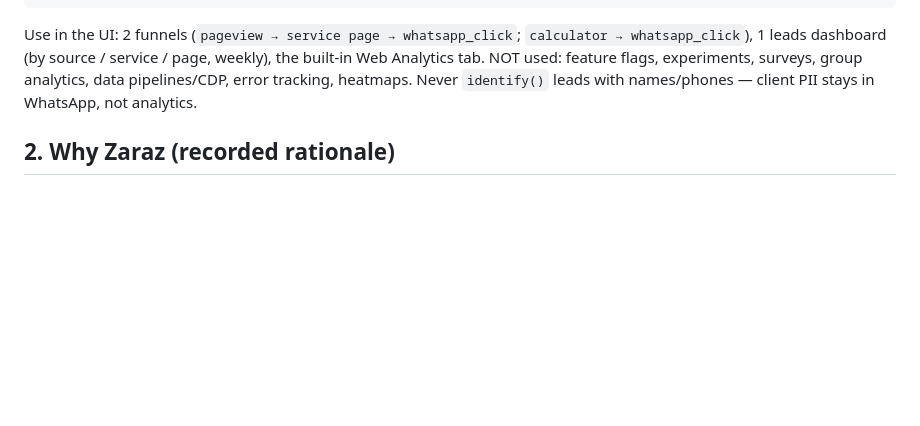
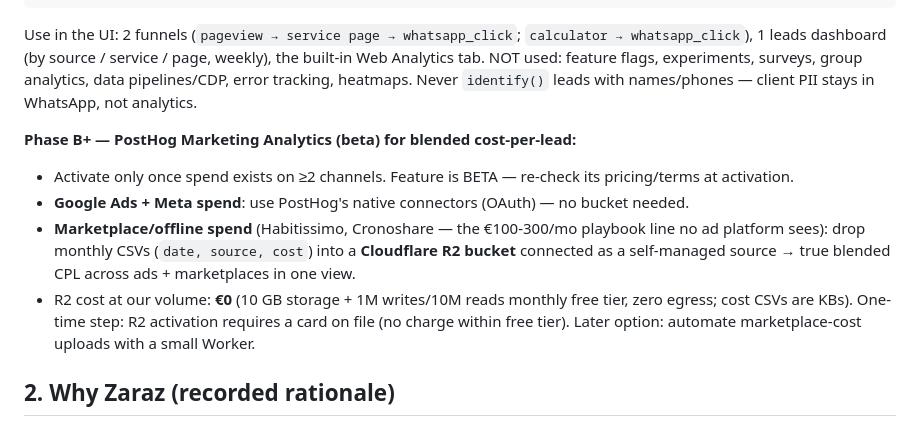
Before and after one commit to Fgregorio1/aleto-pintores, a Markdown page: docs/04-analytics-tracking.md, the part around the change. GitHub-like rendering; blank space fills up the shorter version.

Commit message:
docs/04: Phase B+ — PostHog Marketing Analytics with R2 for blended CPL
Native connectors for Google/Meta spend; Cloudflare R2 bucket (free tier,
~€0) as self-managed source for marketplace costs (Habitissimo/Cronoshare)
to get blended cost-per-lead. Beta feature — recheck pricing at activation.

Co-Authored-By: Claude Opus 4.8 (1M context) <noreply@anthropic.com>

```diff
--- a/docs/04-analytics-tracking.md
+++ b/docs/04-analytics-tracking.md
@@ -55,6 +55,12 @@ Snippet config:
 
 Use in the UI: 2 funnels (`pageview → service page → whatsapp_click`; `calculator → whatsapp_click`), 1 leads dashboard (by source / service / page, weekly), the built-in Web Analytics tab. NOT used: feature flags, experiments, surveys, group analytics, data pipelines/CDP, error tracking, heatmaps. Never `identify()` leads with names/phones — client PII stays in WhatsApp, not analytics.
 
+**Phase B+ — PostHog Marketing Analytics (beta) for blended cost-per-lead:**
+- Activate only once spend exists on ≥2 channels. Feature is BETA — re-check its pricing/terms at activation.
+- **Google Ads + Meta spend**: use PostHog's native connectors (OAuth) — no bucket needed.
+- **Marketplace/offline spend** (Habitissimo, Cronoshare — the €100-300/mo playbook line no ad platform sees): drop monthly CSVs (`date, source, cost`) into a **Cloudflare R2 bucket** connected as a self-managed source → true blended CPL across ads + marketplaces in one view.
+- R2 cost at our volume: **€0** (10 GB storage + 1M writes/10M reads monthly free tier, zero egress; cost CSVs are KBs). One-time step: R2 activation requires a card on file (no charge within free tier). Later option: automate marketplace-cost uploads with a small Worker.
+
 ## 2. Why Zaraz (recorded rationale)
 
 1. **Server-side by design**: tools run in a Worker at Cloudflare's edge → minimal client JS (the whole site currently ships ~0 KB of third-party JS; Zaraz keeps the added weight far below a GTM+CMP+pixels stack).
```
